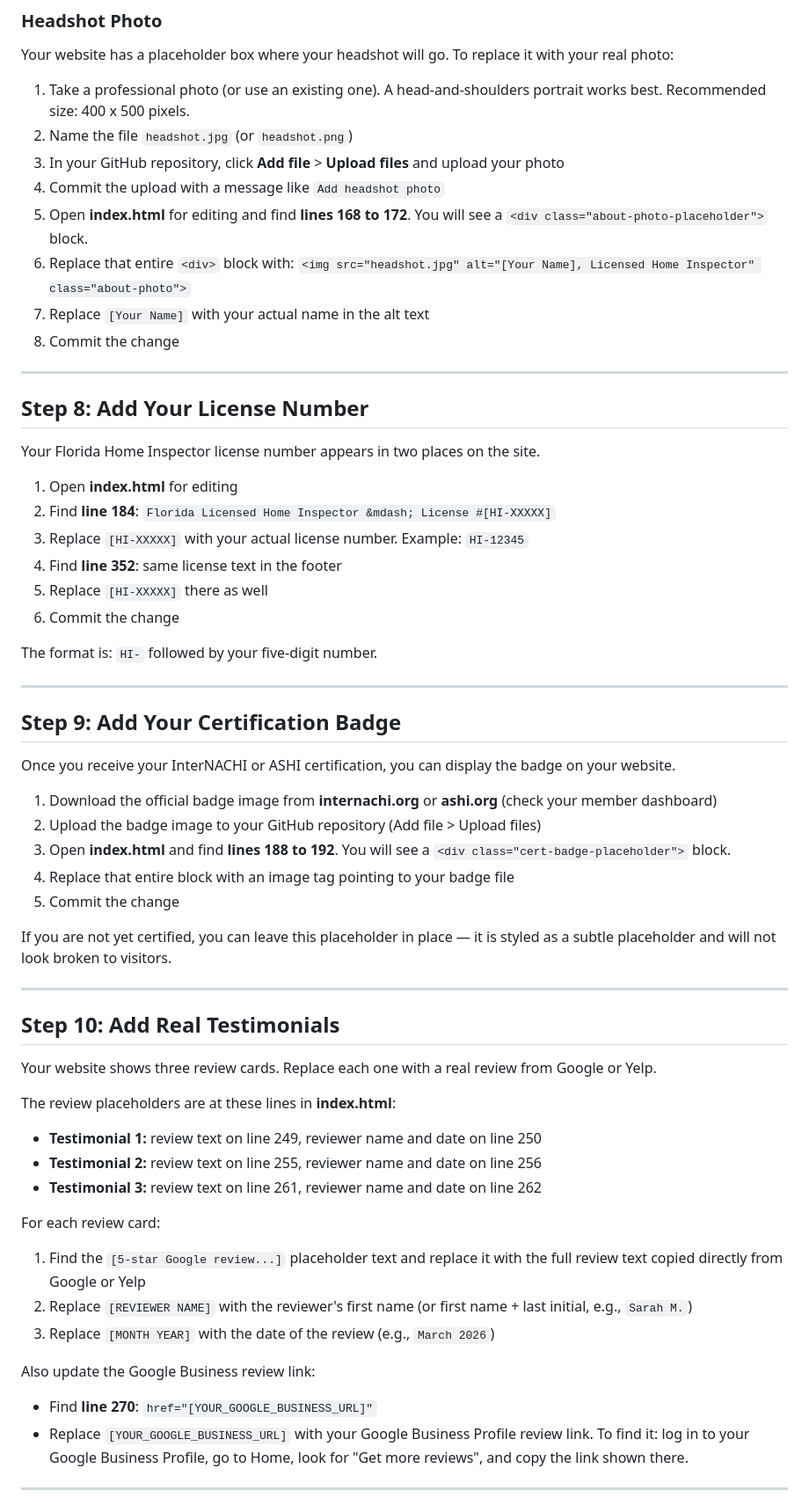
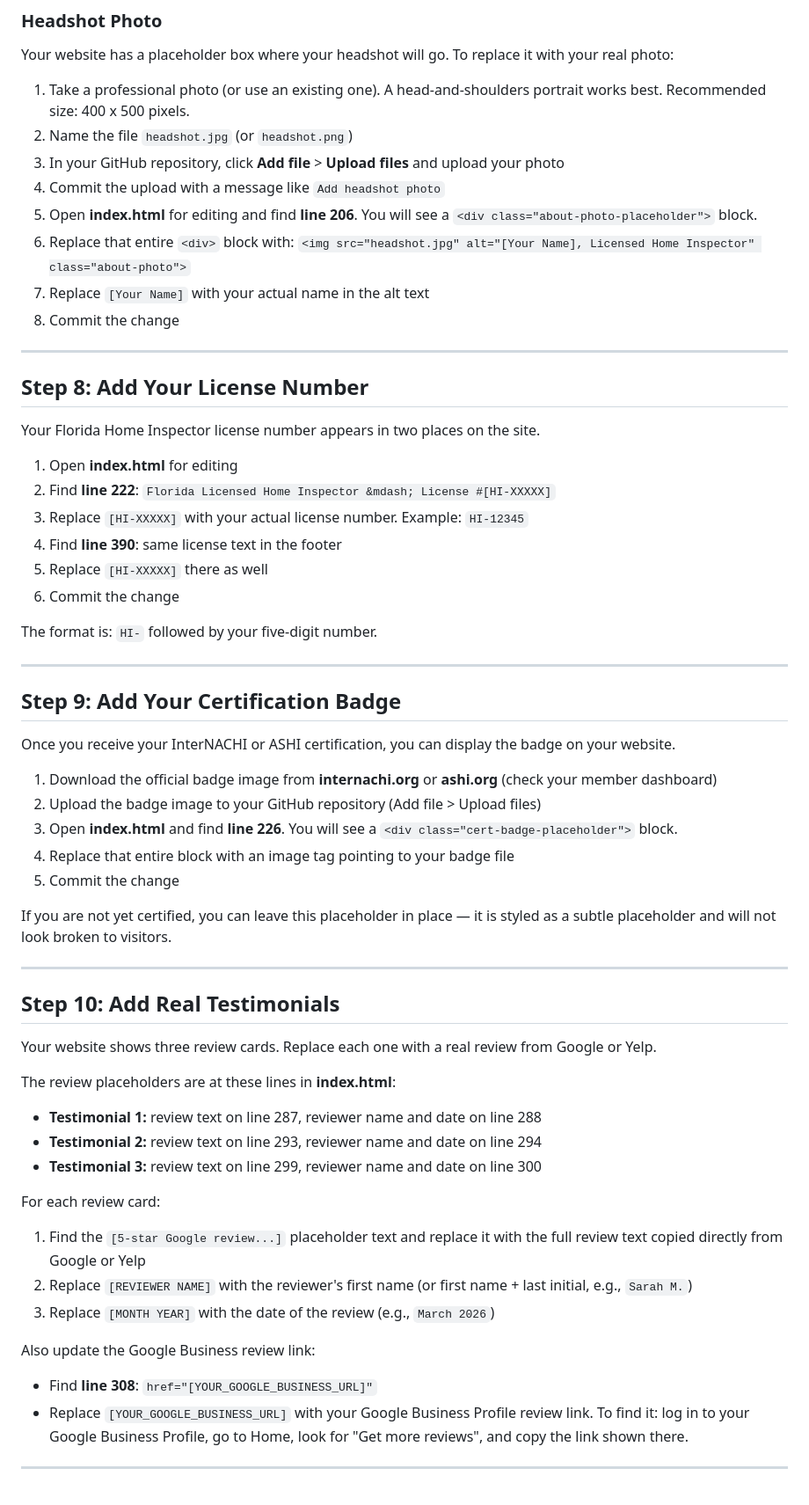
Before and after one commit to dillon-pi/paradigm-inspection, a Markdown page: HOW-TO-UPDATE.md, the part around one of its changes. Shown at 88% size. Drawn GitHub-style.

```diff
--- a/HOW-TO-UPDATE.md
+++ b/HOW-TO-UPDATE.md
@@ -207,7 +207,7 @@ Your website has a placeholder box where your headshot will go. To replace it wi
 2. Name the file `headshot.jpg` (or `headshot.png`)
 3. In your GitHub repository, click **Add file** > **Upload files** and upload your photo
 4. Commit the upload with a message like `Add headshot photo`
-5. Open **index.html** for editing and find **lines 168 to 172**. You will see a `<div class="about-photo-placeholder">` block.
+5. Open **index.html** for editing and find **line 206**. You will see a `<div class="about-photo-placeholder">` block.
 6. Replace that entire `<div>` block with: `<img src="headshot.jpg" alt="[Your Name], Licensed Home Inspector" class="about-photo">`
 7. Replace `[Your Name]` with your actual name in the alt text
 8. Commit the change
@@ -219,9 +219,9 @@ Your website has a placeholder box where your headshot will go. To replace it wi
 Your Florida Home Inspector license number appears in two places on the site.
 
 1. Open **index.html** for editing
-2. Find **line 184**: `Florida Licensed Home Inspector &mdash; License #[HI-XXXXX]`
+2. Find **line 222**: `Florida Licensed Home Inspector &mdash; License #[HI-XXXXX]`
 3. Replace `[HI-XXXXX]` with your actual license number. Example: `HI-12345`
-4. Find **line 352**: same license text in the footer
+4. Find **line 390**: same license text in the footer
 5. Replace `[HI-XXXXX]` there as well
 6. Commit the change
 
@@ -235,7 +235,7 @@ Once you receive your InterNACHI or ASHI certification, you can display the badg
 
 1. Download the official badge image from **internachi.org** or **ashi.org** (check your member dashboard)
 2. Upload the badge image to your GitHub repository (Add file > Upload files)
-3. Open **index.html** and find **lines 188 to 192**. You will see a `<div class="cert-badge-placeholder">` block.
+3. Open **index.html** and find **line 226**. You will see a `<div class="cert-badge-placeholder">` block.
 4. Replace that entire block with an image tag pointing to your badge file
 5. Commit the change
 
@@ -249,9 +249,9 @@ Your website shows three review cards. Replace each one with a real review from
 
 The review placeholders are at these lines in **index.html**:
 
-- **Testimonial 1:** review text on line 249, reviewer name and date on line 250
-- **Testimonial 2:** review text on line 255, reviewer name and date on line 256
-- **Testimonial 3:** review text on line 261, reviewer name and date on line 262
+- **Testimonial 1:** review text on line 287, reviewer name and date on line 288
+- **Testimonial 2:** review text on line 293, reviewer name and date on line 294
+- **Testimonial 3:** review text on line 299, reviewer name and date on line 300
 
 For each review card:
 
@@ -261,7 +261,7 @@ For each review card:
 
 Also update the Google Business review link:
 
-- Find **line 270**: `href="[YOUR_GOOGLE_BUSINESS_URL]"`
+- Find **line 308**: `href="[YOUR_GOOGLE_BUSINESS_URL]"`
 - Replace `[YOUR_GOOGLE_BUSINESS_URL]` with your Google Business Profile review link. To find it: log in to your Google Business Profile, go to Home, look for "Get more reviews", and copy the link shown there.
 
 ---
```
Also changed, not shown: other parts of HOW-TO-UPDATE.md (+20 -20 lines).
